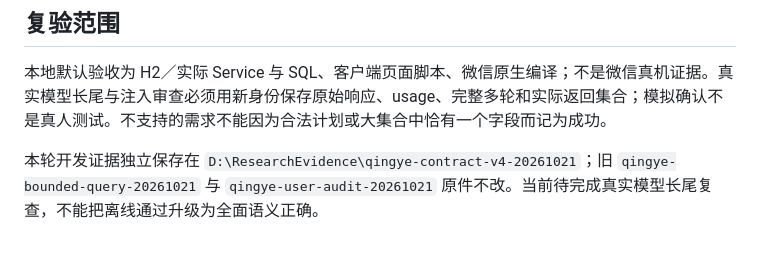
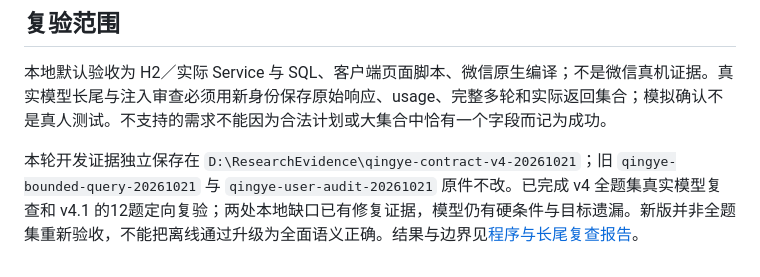
Before and after one commit to NoctilumeDev/dome, a Markdown page: qingye/docs/assistant-contract-v4.md, the part around the change. GitHub-like rendering.

```diff
--- a/qingye/docs/assistant-contract-v4.md
+++ b/qingye/docs/assistant-contract-v4.md
@@ -56,4 +56,4 @@ v4.1 修正全轮 v4 真实审查暴露的两处本地缺口：复合 `CLARIFY`
 
 本地默认验收为 H2／实际 Service 与 SQL、客户端页面脚本、微信原生编译；不是微信真机证据。真实模型长尾与注入审查必须用新身份保存原始响应、usage、完整多轮和实际返回集合；模拟确认不是真人测试。不支持的需求不能因为合法计划或大集合中恰有一个字段而记为成功。
 
-本轮开发证据独立保存在 `D:\ResearchEvidence\qingye-contract-v4-20261021`；旧 `qingye-bounded-query-20261021` 与 `qingye-user-audit-20261021` 原件不改。当前待完成真实模型长尾复查，不能把离线通过升级为全面语义正确。
+本轮开发证据独立保存在 `D:\ResearchEvidence\qingye-contract-v4-20261021`；旧 `qingye-bounded-query-20261021` 与 `qingye-user-audit-20261021` 原件不改。已完成 v4 全题集真实模型复查和 v4.1 的12题定向复验；两处本地缺口已有修复证据，模型仍有硬条件与目标遗漏。新版并非全题集重新验收，不能把离线通过升级为全面语义正确。结果与边界见[程序与长尾复查报告](assistant-validation-v4-20261021.md)。
```
Also changed, not shown: qingye/README.md (+1 -1 lines), qingye/docs/assistant-validation-v4-20261021.md (added, +72 -0 lines).
